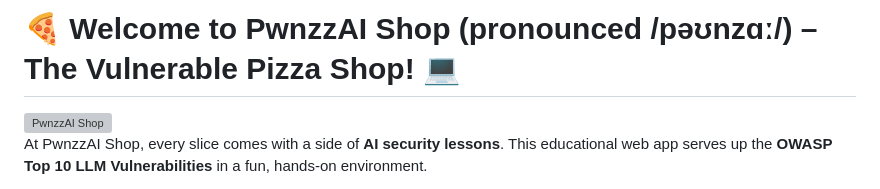
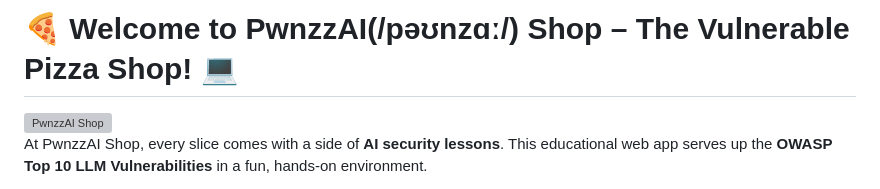
Before and after one commit to maryammouzarani2024/PwnzzAI, a Markdown page: README.md, the part around the change. GitHub-like rendering; grey boxes are pictures that could not be loaded.

Commit message:
Pwnzza to PwnzzAI3

```diff
--- a/README.md
+++ b/README.md
@@ -1,4 +1,4 @@
-# 🍕 Welcome to PwnzzAI Shop (pronounced /pəʊnzɑː/) – The Vulnerable Pizza Shop! 💻
+# 🍕 Welcome to PwnzzAI(/pəʊnzɑː/) Shop – The Vulnerable Pizza Shop! 💻
 
 <img src="application/static/img/index.png" alt="PwnzzAI Shop" width="200">
 
```
